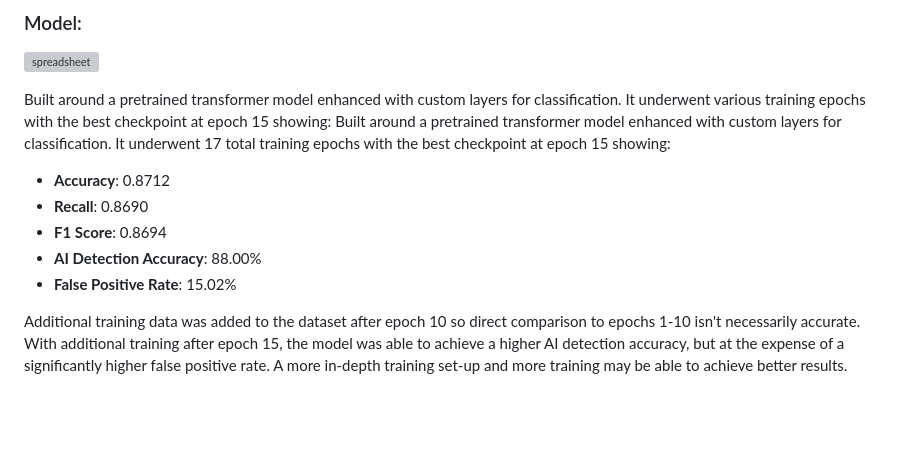
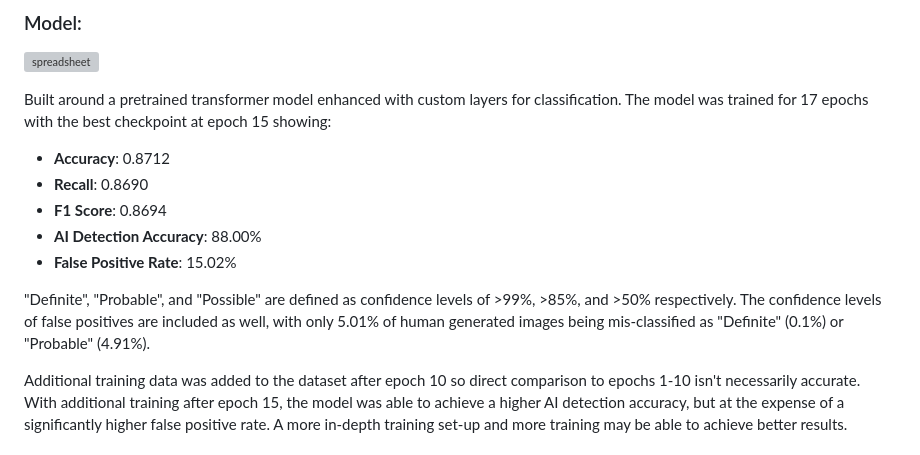
Before and after one commit to Urist-Mc-Urist/AI_detector, a Markdown page: README.md, the part around the change. Rendered like a GitHub page; blank space fills up the shorter version; grey boxes are pictures that could not be loaded.

```diff
--- a/README.md
+++ b/README.md
@@ -24,13 +24,15 @@ The dataset consists of both human-generated and AI-generated images. Here's whe
 
 ![spreadsheet](https://github.com/Urist-Mc-Urist/AI_detector/assets/80123386/681d6baf-2e5e-4d84-80be-1ed01fce3603)
 
-Built around a pretrained transformer model enhanced with custom layers for classification. It underwent various training epochs with the best checkpoint at epoch 15 showing:
-Built around a pretrained transformer model enhanced with custom layers for classification. It underwent 17 total training epochs with the best checkpoint at epoch 15 showing:
+Built around a pretrained transformer model enhanced with custom layers for classification. The model was trained for 17 epochs with the best checkpoint at epoch 15 showing:
+
 - **Accuracy**: 0.8712
 - **Recall**: 0.8690
 - **F1 Score**: 0.8694
 - **AI Detection Accuracy**: 88.00%
 - **False Positive Rate**: 15.02%
+
+"Definite", "Probable", and "Possible" are defined as confidence levels of >99%, >85%, and >50% respectively. The confidence levels of false positives are included as well, with only 5.01% of human generated images being mis-classified as "Definite" (0.1%) or "Probable" (4.91%).
 
 Additional training data was added to the dataset after epoch 10 so direct comparison to epochs 1-10 isn't necessarily accurate. With additional training after epoch 15, the model was able to achieve a higher AI detection accuracy, but at the expense of a significantly higher false positive rate. A more in-depth training set-up and more training may be able to achieve better results.
 
```
